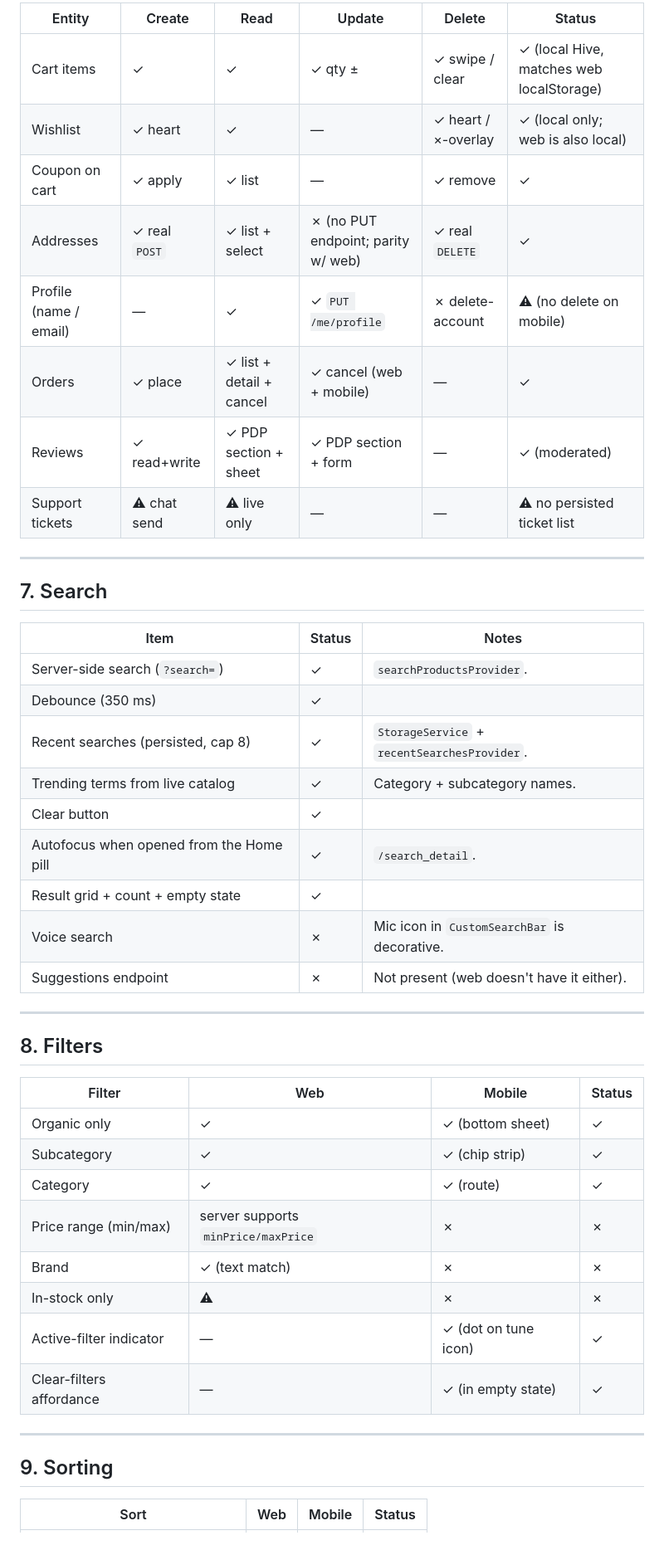
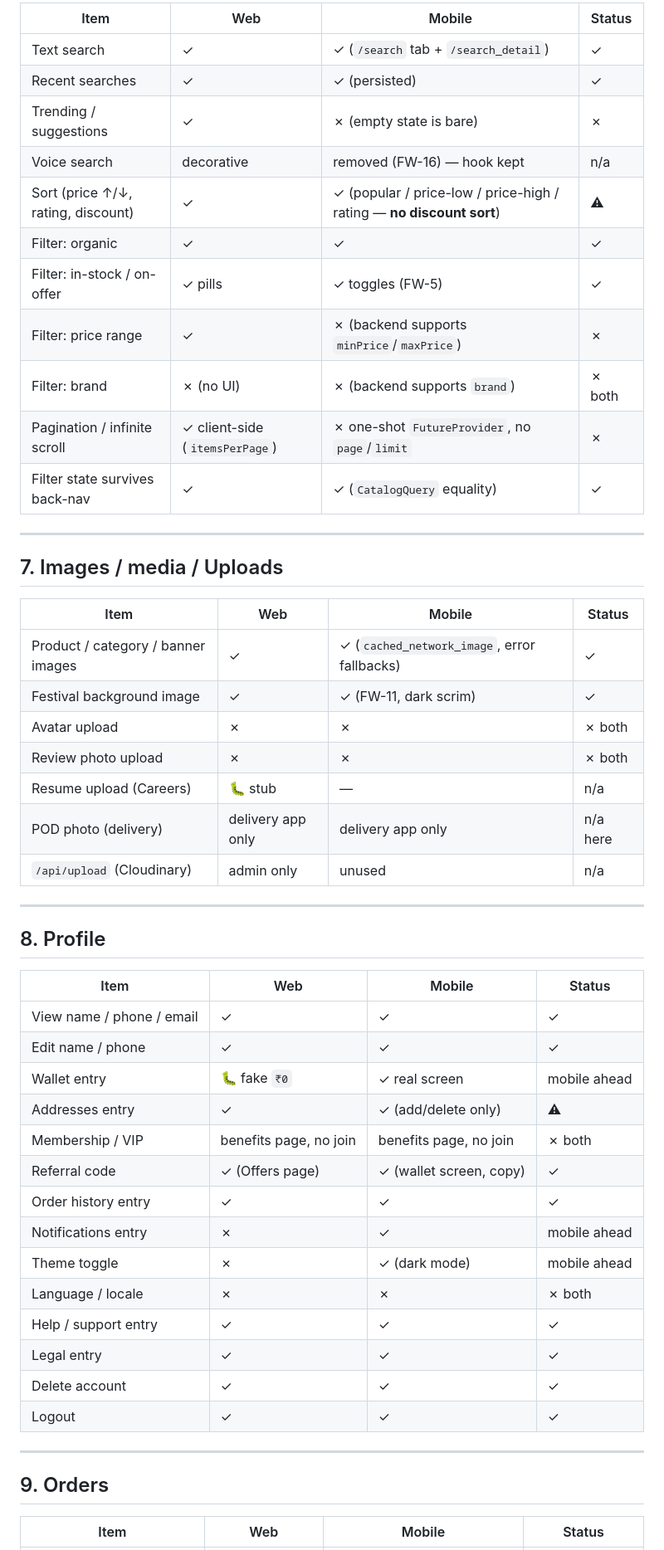
Before and after one commit to Charan951/grocery, a Markdown page: MOBILE_FUNCTIONALITY_AUDIT.md, the part around one of its changes. Shown at 83% size. Rendered like a GitHub page.

```diff
--- a/MOBILE_FUNCTIONALITY_AUDIT.md
+++ b/MOBILE_FUNCTIONALITY_AUDIT.md
@@ -158,49 +156,56 @@ createRazorpayOrder, verifyPayment, walletDebit, fetchMyOrders, fetchOrder`.
 
-| Entity | Create | Read | Update | Delete | Status |
-|---|---|---|---|---|---|
-| Cart items | ✓ | ✓ | ✓ qty ± | ✓ swipe / clear | ✓ (local Hive, matches web localStorage) |
-| Wishlist | ✓ heart | ✓ | — | ✓ heart / ×-overlay | ✓ (local only; web is also local) |
-| Coupon on cart | ✓ apply | ✓ list | — | ✓ remove | ✓ |
-| Addresses | ✓ real `POST` | ✓ list + select | ✗ (no PUT endpoint; parity w/ web) | ✓ real `DELETE` | ✓ |
-| Profile (name / email) | — | ✓ | ✓ `PUT /me/profile` | ✗ delete-account | ⚠ (no delete on mobile) |
-| Orders | ✓ place | ✓ list + detail + cancel | ✓ cancel (web + mobile) | — | ✓ |
-| Reviews | ✓ read+write | ✓ PDP section + sheet | ✓ PDP section + form | — | ✓ (moderated) |
-| Support tickets | ⚠ chat send | ⚠ live only | — | — | ⚠ no persisted ticket list |
+| Item | Web | Mobile | Status |
+|---|---|---|---|
+| Text search | ✓ | ✓ (`/search` tab + `/search_detail`) | ✓ |
+| Recent searches | ✓ | ✓ (persisted) | ✓ |
+| Trending / suggestions | ✓ | ✗ (empty state is bare) | ✗ |
+| Voice search | decorative | removed (FW-16) — hook kept | n/a |
+| Sort (price ↑/↓, rating, discount) | ✓ | ✓ (popular / price-low / price-high / rating — **no discount sort**) | ⚠ |
+| Filter: organic | ✓ | ✓ | ✓ |
+| Filter: in-stock / on-offer | ✓ pills | ✓ toggles (FW-5) | ✓ |
+| Filter: price range | ✓ | ✗ (backend supports `minPrice`/`maxPrice`) | ✗ |
+| Filter: brand | ✗ (no UI) | ✗ (backend supports `brand`) | ✗ both |
+| Pagination / infinite scroll | ✓ client-side (`itemsPerPage`) | ✗ one-shot `FutureProvider`, no `page`/`limit` | ✗ |
+| Filter state survives back-nav | ✓ | ✓ (`CatalogQuery` equality) | ✓ |
 
 ---
 
-## 7. Search
+## 7. Images / media / Uploads
 
-| Item | Status | Notes |
-|---|---|---|
-| Server-side search (`?search=`) | ✓ | `searchProductsProvider`. |
-| Debounce (350 ms) | ✓ | |
-| Recent searches (persisted, cap 8) | ✓ | `StorageService` + `recentSearchesProvider`. |
-| Trending terms from live catalog | ✓ | Category + subcategory names. |
-| Clear button | ✓ | |
-| Autofocus when opened from the Home pill | ✓ | `/search_detail`. |
-| Result grid + count + empty state | ✓ | |
-| Voice search | ✗ | Mic icon in `CustomSearchBar` is decorative. |
-| Suggestions endpoint | ✗ | Not present (web doesn't have it either). |
+| Item | Web | Mobile | Status |
+|---|---|---|---|
+| Product / category / banner images | ✓ | ✓ (`cached_network_image`, error fallbacks) | ✓ |
+| Festival background image | ✓ | ✓ (FW-11, dark scrim) | ✓ |
+| Avatar upload | ✗ | ✗ | ✗ both |
+| Review photo upload | ✗ | ✗ | ✗ both |
+| Resume upload (Careers) | 🐛 stub | — | n/a |
+| POD photo (delivery) | delivery app only | delivery app only | n/a here |
+| `/api/upload` (Cloudinary) | admin only | unused | n/a |
 
 ---
 
-## 8. Filters
+## 8. Profile
 
-| Filter | Web | Mobile | Status |
+| Item | Web | Mobile | Status |
 |---|---|---|---|
-| Organic only | ✓ | ✓ (bottom sheet) | ✓ |
-| Subcategory | ✓ | ✓ (chip strip) | ✓ |
-| Category | ✓ | ✓ (route) | ✓ |
-| Price range (min/max) | server supports `minPrice/maxPrice` | ✗ | ✗ |
-| Brand | ✓ (text match) | ✗ | ✗ |
-| In-stock only | ⚠ | ✗ | ✗ |
-| Active-filter indicator | — | ✓ (dot on tune icon) | ✓ |
-| Clear-filters affordance | — | ✓ (in empty state) | ✓ |
+| View name / phone / email | ✓ | ✓ | ✓ |
+| Edit name / phone | ✓ | ✓ | ✓ |
+| Wallet entry | 🐛 fake `₹0` | ✓ real screen | mobile ahead |
+| Addresses entry | ✓ | ✓ (add/delete only) | ⚠ |
+| Membership / VIP | benefits page, no join | benefits page, no join | ✗ both |
+| Referral code | ✓ (Offers page) | ✓ (wallet screen, copy) | ✓ |
+| Order history entry | ✓ | ✓ | ✓ |
+| Notifications entry | ✗ | ✓ | mobile ahead |
+| Theme toggle | ✗ | ✓ (dark mode) | mobile ahead |
+| Language / locale | ✗ | ✗ | ✗ both |
+| Help / support entry | ✓ | ✓ | ✓ |
+| Legal entry | ✓ | ✓ | ✓ |
+| Delete account | ✓ | ✓ | ✓ |
+| Logout | ✓ | ✓ | ✓ |
 
 ---
 
-## 9. Sorting
+## 9. Orders
 
-| Sort | Web | Mobile | Status |
+| Item | Web | Mobile | Status |
 |---|---|---|---|
```
Also changed, not shown: other parts of MOBILE_FUNCTIONALITY_AUDIT.md (+249 -365 lines).
